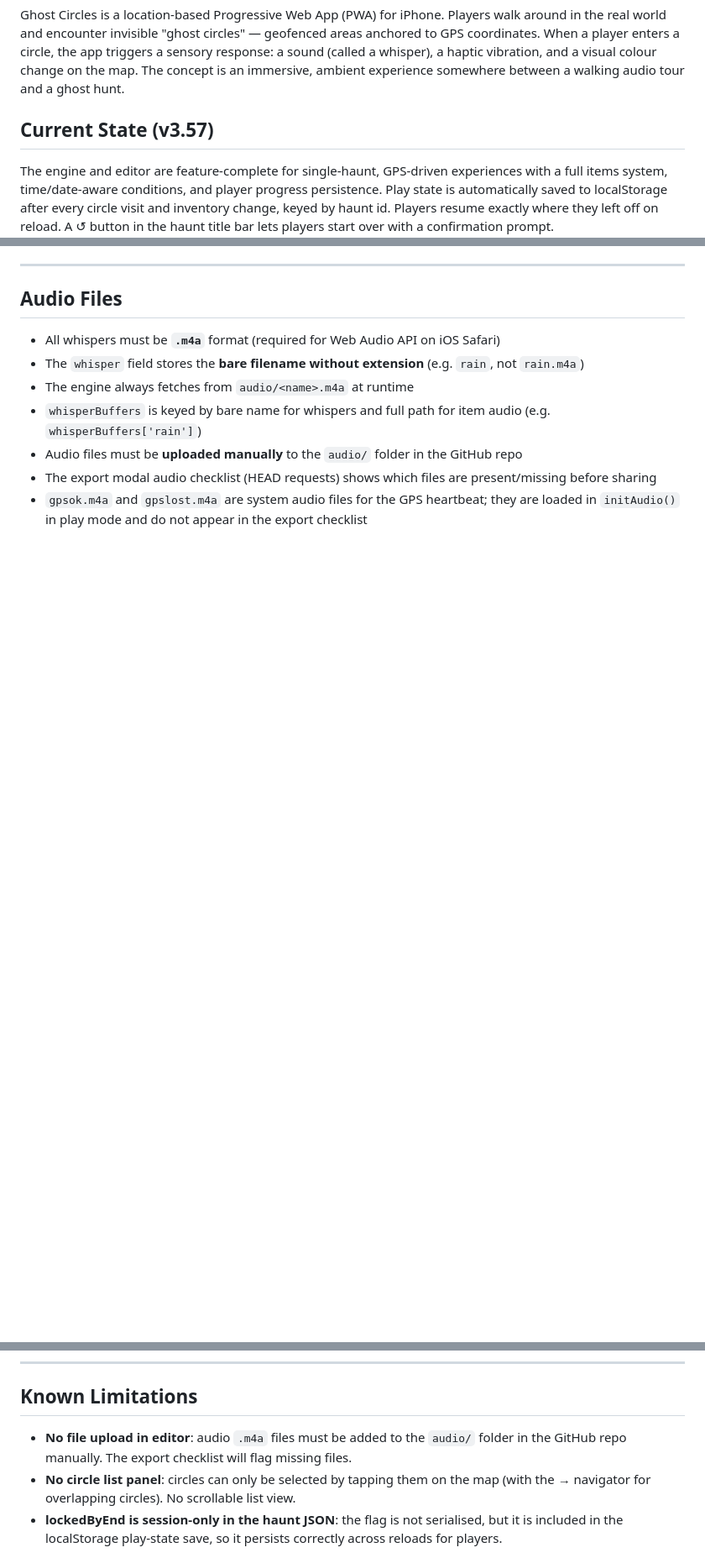
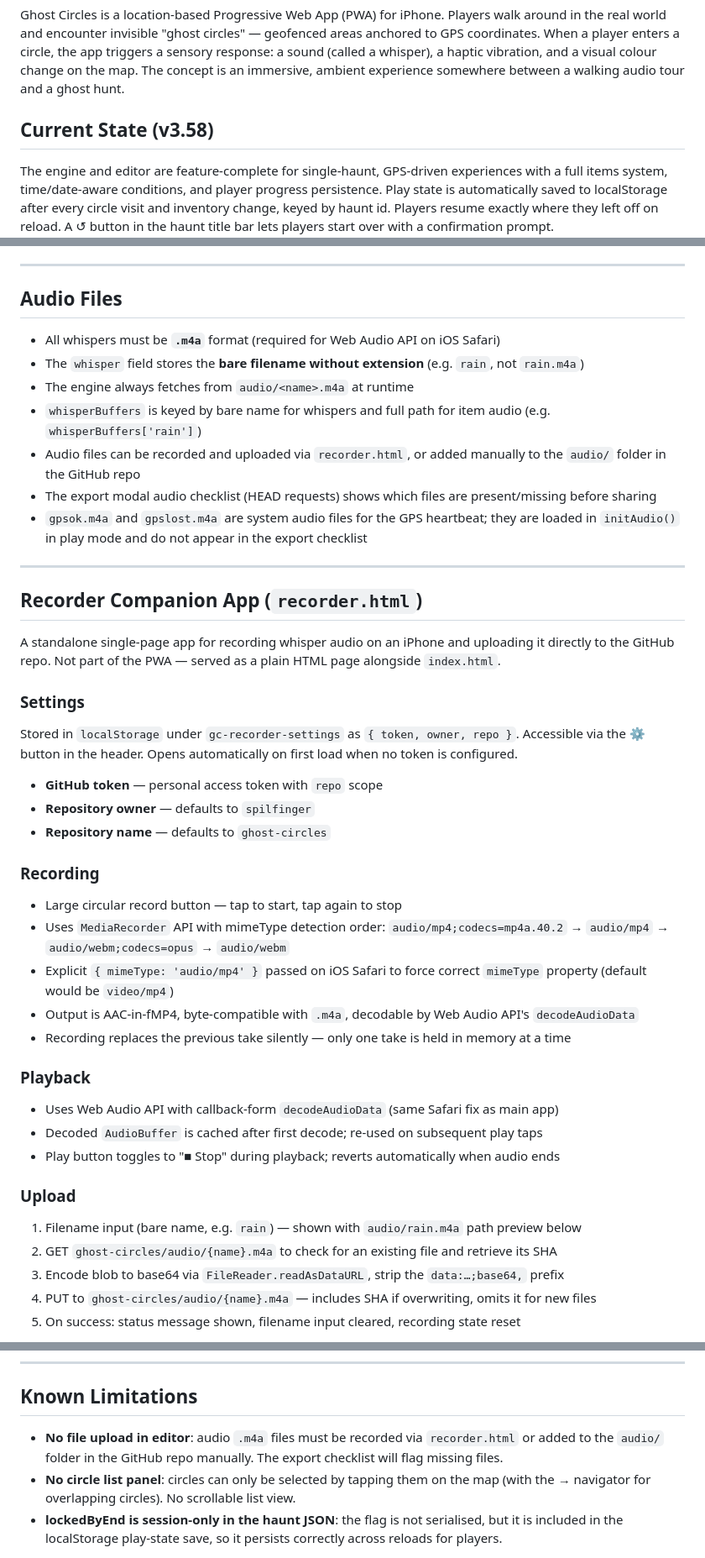
Before and after one commit to Spilfinger/ghost-circles, a Markdown page: ghost-circles/CLAUDE.md, 3 parts joined by grey strips. Shown at 84% size. Drawn GitHub-style; blank space fills up the shorter version.

```diff
--- a/ghost-circles/CLAUDE.md
+++ b/ghost-circles/CLAUDE.md
@@ -4,7 +4,7 @@
 
 Ghost Circles is a location-based Progressive Web App (PWA) for iPhone. Players walk around in the real world and encounter invisible "ghost circles" — geofenced areas anchored to GPS coordinates. When a player enters a circle, the app triggers a sensory response: a sound (called a whisper), a haptic vibration, and a visual colour change on the map. The concept is an immersive, ambient experience somewhere between a walking audio tour and a ghost hunt.
 
-## Current State (v3.57)
+## Current State (v3.58)
 
 The engine and editor are feature-complete for single-haunt, GPS-driven experiences with a full items system, time/date-aware conditions, and player progress persistence. Play state is automatically saved to localStorage after every circle visit and inventory change, keyed by haunt id. Players resume exactly where they left off on reload. A ↺ button in the haunt title bar lets players start over with a confirmation prompt.
 
@@ -442,6 +445,39 @@ ghost-circles/
 - The `whisper` field stores the **bare filename without extension** (e.g. `rain`, not `rain.m4a`)
 - The engine always fetches from `audio/<name>.m4a` at runtime
 - `whisperBuffers` is keyed by bare name for whispers and full path for item audio (e.g. `whisperBuffers['rain']`)
-- Audio files must be **uploaded manually** to the `audio/` folder in the GitHub repo
+- Audio files can be recorded and uploaded via `recorder.html`, or added manually to the `audio/` folder in the GitHub repo
 - The export modal audio checklist (HEAD requests) shows which files are present/missing before sharing
 - `gpsok.m4a` and `gpslost.m4a` are system audio files for the GPS heartbeat; they are loaded in `initAudio()` in play mode and do not appear in the export checklist
+
+---
+
+## Recorder Companion App (`recorder.html`)
+
+A standalone single-page app for recording whisper audio on an iPhone and uploading it directly to the GitHub repo. Not part of the PWA — served as a plain HTML page alongside `index.html`.
+
+### Settings
+Stored in `localStorage` under `gc-recorder-settings` as `{ token, owner, repo }`. Accessible via the ⚙️ button in the header. Opens automatically on first load when no token is configured.
+
+- **GitHub token** — personal access token with `repo` scope
+- **Repository owner** — defaults to `spilfinger`
+- **Repository name** — defaults to `ghost-circles`
+
+### Recording
+- Large circular record button — tap to start, tap again to stop
+- Uses `MediaRecorder` API with mimeType detection order: `audio/mp4;codecs=mp4a.40.2` → `audio/mp4` → `audio/webm;codecs=opus` → `audio/webm`
+- Explicit `{ mimeType: 'audio/mp4' }` passed on iOS Safari to force correct `mimeType` property (default would be `video/mp4`)
+- Output is AAC-in-fMP4, byte-compatible with `.m4a`, decodable by Web Audio API's `decodeAudioData`
+- Recording replaces the previous take silently — only one take is held in memory at a time
+
+### Playback
+- Uses Web Audio API with callback-form `decodeAudioData` (same Safari fix as main app)
+- Decoded `AudioBuffer` is cached after first decode; re-used on subsequent play taps
+- Play button toggles to "■ Stop" during playback; reverts automatically when audio ends
+
+### Upload
+1. Filename input (bare name, e.g. `rain`) — shown with `audio/rain.m4a` path preview below
+2. GET `ghost-circles/audio/{name}.m4a` to check for an existing file and retrieve its SHA
+3. Encode blob to base64 via `FileReader.readAsDataURL`, strip the `data:…;base64,` prefix
+4. PUT to `ghost-circles/audio/{name}.m4a` — includes SHA if overwriting, omits it for new files
+5. On success: status message shown, filename input cleared, recording state reset
+
@@ -487,7 +536,7 @@ Append `?debug=true` to the URL to show the debug overlay (top-left corner). Rol
 
 ## Known Limitations
 
-- **No file upload in editor**: audio `.m4a` files must be added to the `audio/` folder in the GitHub repo manually. The export checklist will flag missing files.
+- **No file upload in editor**: audio `.m4a` files must be recorded via `recorder.html` or added to the `audio/` folder in the GitHub repo manually. The export checklist will flag missing files.
 - **No circle list panel**: circles can only be selected by tapping them on the map (with the → navigator for overlapping circles). No scrollable list view.
 - **lockedByEnd is session-only in the haunt JSON**: the flag is not serialised, but it is included in the localStorage play-state save, so it persists correctly across reloads for players.
 
```
Also changed, not shown: other parts of ghost-circles/CLAUDE.md (+16 -0 lines).
